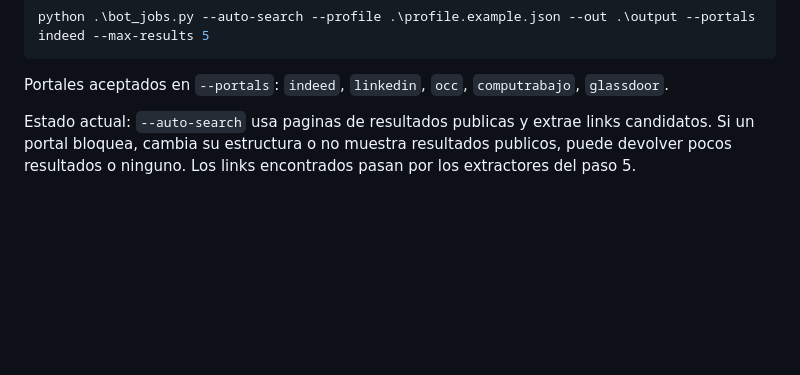
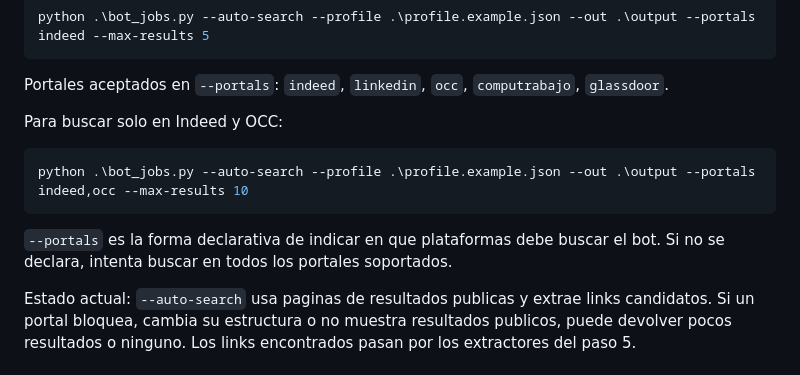
Before and after one commit to Alsegurarp/jobScraping, a Markdown page: README.md, the part around the change. Drawn GitHub-style; blank space fills up the shorter version.

Commit message:
diferenciacion entre portales

````diff
--- a/README.md
+++ b/README.md
@@ -93,6 +93,14 @@ python .\bot_jobs.py --auto-search --profile .\profile.example.json --out .\outp
 ```
 
 Portales aceptados en `--portals`: `indeed`, `linkedin`, `occ`, `computrabajo`, `glassdoor`.
+
+Para buscar solo en Indeed y OCC:
+
+```powershell
+python .\bot_jobs.py --auto-search --profile .\profile.example.json --out .\output --portals indeed,occ --max-results 10
+```
+
+`--portals` es la forma declarativa de indicar en que plataformas debe buscar el bot. Si no se declara, intenta buscar en todos los portales soportados.
 
 Estado actual: `--auto-search` usa paginas de resultados publicas y extrae links candidatos. Si un portal bloquea, cambia su estructura o no muestra resultados publicos, puede devolver pocos resultados o ninguno. Los links encontrados pasan por los extractores del paso 5.
 
````
